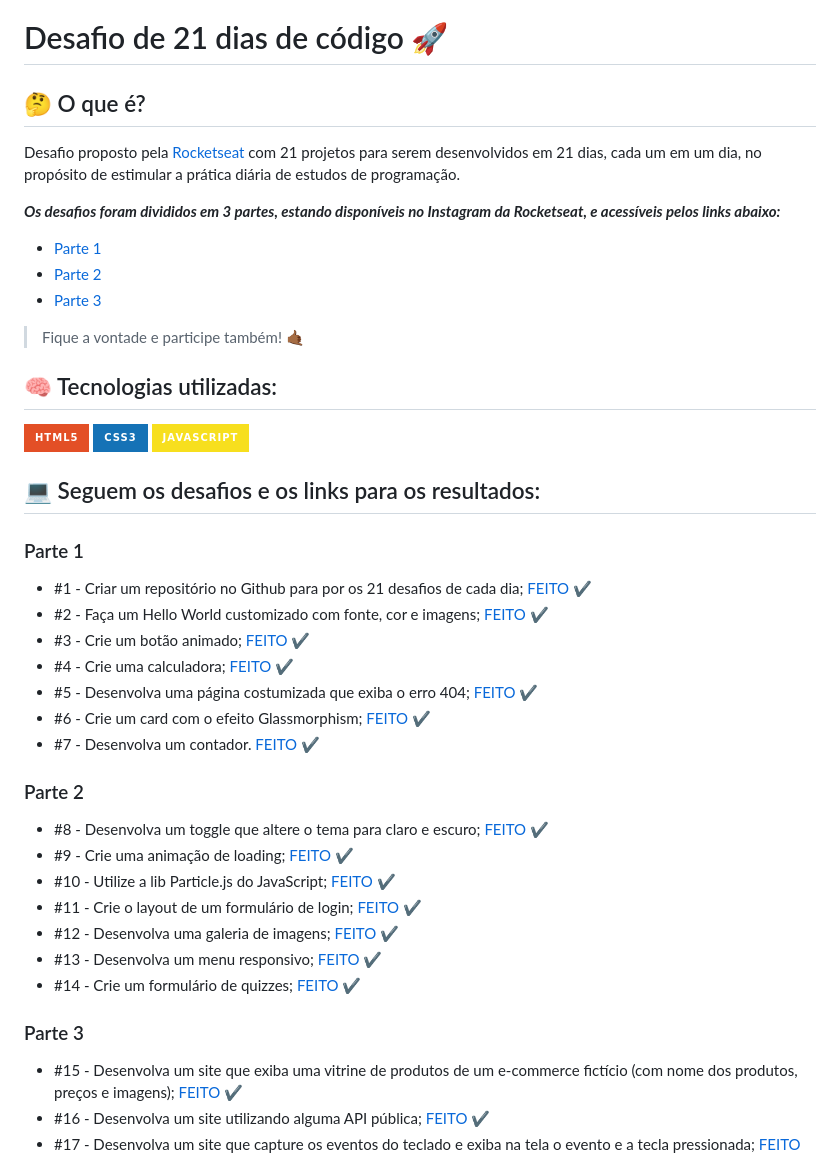
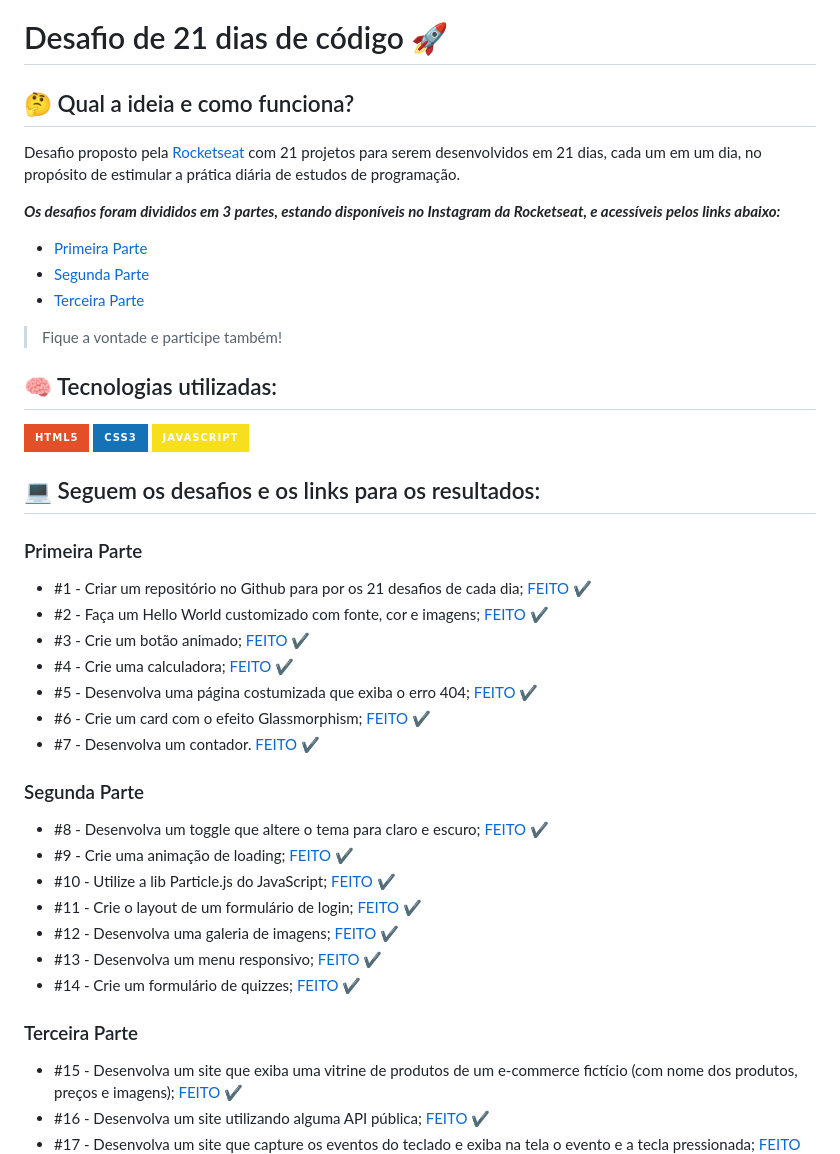
Before and after one commit to HenriqueRavazzi/desafio-21-rocketseat, a Markdown page: README.md, the part around the change. GitHub-like rendering; badges without logos.

Commit message:
fix: update README

```diff
--- a/README.md
+++ b/README.md
@@ -1,16 +1,16 @@
 # Desafio de 21 dias de código 🚀
 
-## 🤔 O que é?
+## 🤔 Qual a ideia e como funciona?
 
 Desafio proposto pela <a href="https://rocketseat.com.br">Rocketseat</a> com 21 projetos para serem desenvolvidos em 21 dias, cada um em um dia, no propósito de estimular a prática diária de estudos de programação.
 
 ***Os desafios foram divididos em 3 partes, estando disponíveis no Instagram da Rocketseat, e acessíveis pelos links abaixo:***
 <br>
-+ <a href="https://www.instagram.com/p/ChTBg1BpLGU/?utm_source=ig_web_copy_link">Parte 1</a>
-+ <a href="https://www.instagram.com/p/ChkahuNOLvF/?utm_source=ig_web_copy_link">Parte 2</a>
-+ <a href="https://www.instagram.com/p/Ch3EOQ0p2sZ/?utm_source=ig_web_copy_link">Parte 3</a>
++ <a href="https://www.instagram.com/p/ChTBg1BpLGU/?utm_source=ig_web_copy_link">Primeira Parte</a>
++ <a href="https://www.instagram.com/p/ChkahuNOLvF/?utm_source=ig_web_copy_link">Segunda Parte</a>
++ <a href="https://www.instagram.com/p/Ch3EOQ0p2sZ/?utm_source=ig_web_copy_link">Terceira Parte</a>
 
-> Fique a vontade e participe também! 🤙🏾
+> Fique a vontade e participe também!
 
 ## 🧠 Tecnologias utilizadas:
 
@@ -22,7 +22,7 @@ Desafio proposto pela <a href="https://rocketseat.com.br">Rocketseat</a> com 21
 
 ## 💻 Seguem os desafios e os links para os resultados:
 
-### Parte 1
+### Primeira Parte
 
 + #1 - Criar um repositório no Github para por os 21 desafios de cada dia;  <a href="https://henriqueravazzi.github.io/desafio-21-rocketseat">FEITO</a> ✔️
 + #2 - Faça um Hello World customizado com fonte, cor e imagens;  <a href="https://henriqueravazzi.github.io/desafio-21-rocketseat/dia-02/">FEITO</a> ✔️
@@ -32,7 +32,7 @@ Desafio proposto pela <a href="https://rocketseat.com.br">Rocketseat</a> com 21
 + #6 - Crie um card com o efeito Glassmorphism;  <a href="https://henriqueravazzi.github.io/desafio-21-rocketseat/dia-06">FEITO</a> ✔️
 + #7 - Desenvolva um contador.  <a href="https://henriqueravazzi.github.io/desafio-21-rocketseat/dia-07">FEITO</a> ✔️
 
-### Parte 2
+### Segunda Parte
 
 + #8 - Desenvolva um toggle que altere o tema para claro e escuro;  <a href="https://henriqueravazzi.github.io/desafio-21-rocketseat/dia-08">FEITO</a> ✔️
 + #9 - Crie uma animação de loading;  <a href="https://henriqueravazzi.github.io/desafio-21-rocketseat/dia-09">FEITO</a> ✔️
@@ -42,7 +42,7 @@ Desafio proposto pela <a href="https://rocketseat.com.br">Rocketseat</a> com 21
 + #13 - Desenvolva um menu responsivo;  <a href="https://henriqueravazzi.github.io/desafio-21-rocketseat/dia-13">FEITO</a> ✔️
 + #14 - Crie um formulário de quizzes;  <a href="https://henriqueravazzi.github.io/desafio-21-rocketseat/dia-14">FEITO</a> ✔️
 
-### Parte 3
+### Terceira Parte
 
 + #15 - Desenvolva um site que exiba uma vitrine de produtos de um e-commerce fictício (com nome dos produtos, preços e imagens);  <a href="https://henriqueravazzi.github.io/desafio-21-rocketseat/dia-15">FEITO</a> ✔️
 + #16 - Desenvolva um site utilizando alguma API pública;  <a href="https://henriqueravazzi.github.io/desafio-21-rocketseat/dia-16">FEITO</a> ✔️
```
